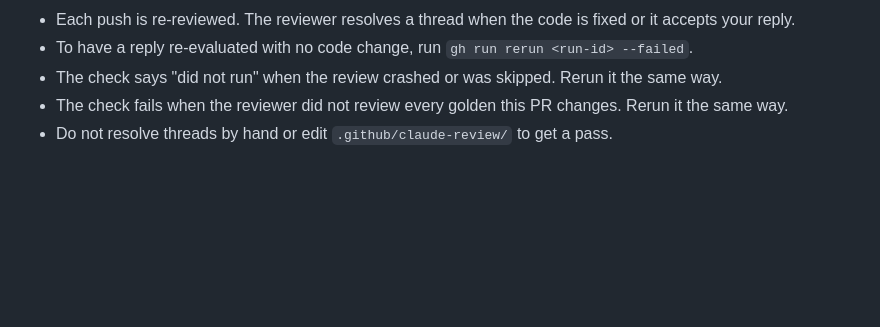
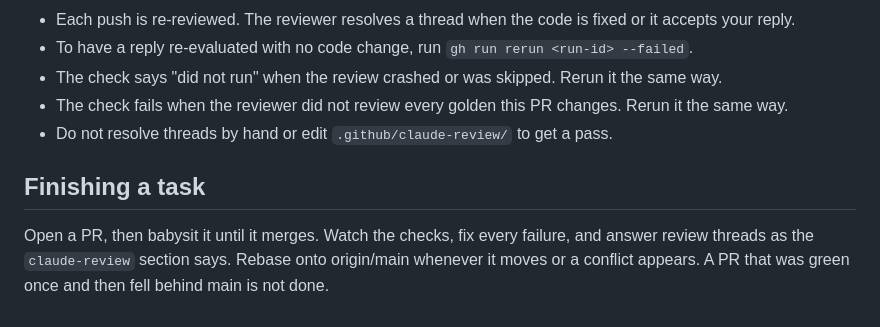
Before and after one commit to tvanhens/artscript, a Markdown page: AGENTS.md, the part around the change. Drawn GitHub-style; blank space fills up the shorter version.

Commit message:
docs(agents): add a Finishing a task section
Co-Authored-By: Claude Opus 5.5 <noreply@anthropic.com>

```diff
--- a/AGENTS.md
+++ b/AGENTS.md
@@ -73,3 +73,7 @@ A new language feature gets a fixture.
 - The check says "did not run" when the review crashed or was skipped. Rerun it the same way.
 - The check fails when the reviewer did not review every golden this PR changes. Rerun it the same way.
 - Do not resolve threads by hand or edit `.github/claude-review/` to get a pass.
+
+## Finishing a task
+
+Open a PR, then babysit it until it merges. Watch the checks, fix every failure, and answer review threads as the `claude-review` section says. Rebase onto origin/main whenever it moves or a conflict appears. A PR that was green once and then fell behind main is not done.
```
